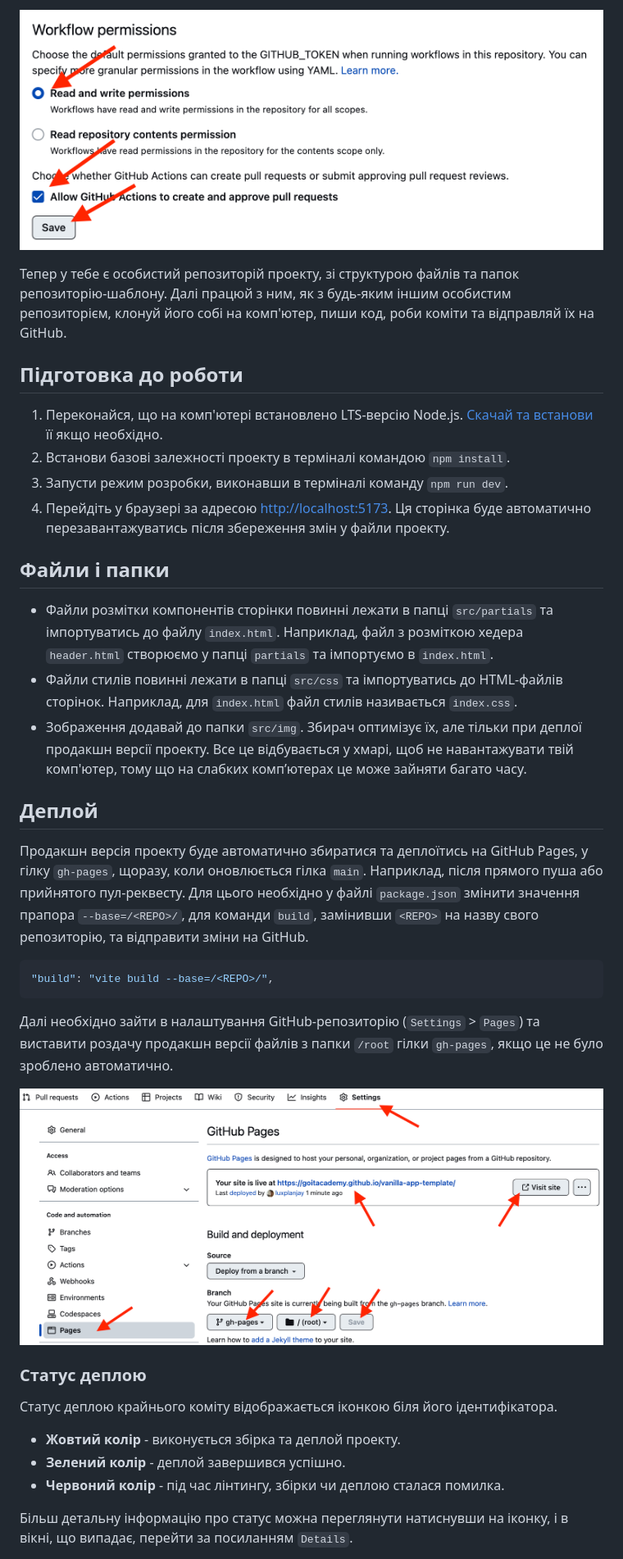
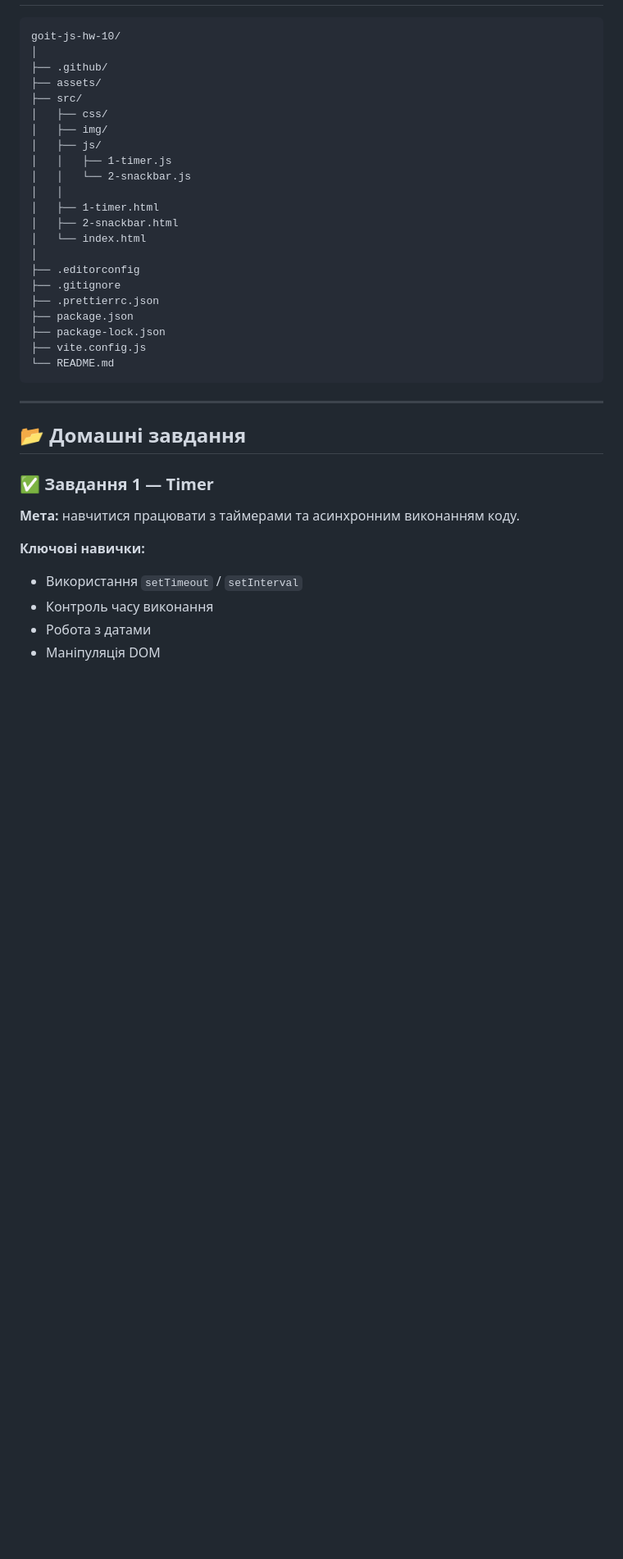
Before and after one commit to achupylko/goit-js-hw-10, a Markdown page: README.md, the part around one of its changes. Shown at 82% size. Drawn GitHub-style; blank space fills up the shorter version.

````diff
--- a/README.md
+++ b/README.md
@@ -29,59 +32,41 @@
 
-![Settings GitHub Actions permissions step 2](./assets/gh-actions-perm-2.png)
-
-Тепер у тебе є особистий репозиторій проекту, зі структурою файлів та папок
-репозиторію-шаблону. Далі працюй з ним, як з будь-яким іншим особистим
-репозиторієм, клонуй його собі на комп'ютер, пиши код, роби коміти та відправляй
-їх на GitHub.
-
-## Підготовка до роботи
-
-1. Переконайся, що на комп'ютері встановлено LTS-версію Node.js.
-   [Скачай та встанови](https://nodejs.org/en/) її якщо необхідно.
-2. Встанови базові залежності проекту в терміналі командою `npm install`.
-3. Запусти режим розробки, виконавши в терміналі команду `npm run dev`.
-4. Перейдіть у браузері за адресою
-   [http://localhost:5173](http://localhost:5173). Ця сторінка буде автоматично
-   перезавантажуватись після збереження змін у файли проекту.
-
-## Файли і папки
-
-- Файли розмітки компонентів сторінки повинні лежати в папці `src/partials` та
-  імпортуватись до файлу `index.html`. Наприклад, файл з розміткою хедера
-  `header.html` створюємо у папці `partials` та імпортуємо в `index.html`.
-- Файли стилів повинні лежати в папці `src/css` та імпортуватись до HTML-файлів
-  сторінок. Наприклад, для `index.html` файл стилів називається `index.css`.
-- Зображення додавай до папки `src/img`. Збирач оптимізує їх, але тільки при
-  деплої продакшн версії проекту. Все це відбувається у хмарі, щоб не
-  навантажувати твій комп'ютер, тому що на слабких компʼютерах це може зайняти
-  багато часу.
-
-## Деплой
-
-Продакшн версія проекту буде автоматично збиратися та деплоїтись на GitHub
-Pages, у гілку `gh-pages`, щоразу, коли оновлюється гілка `main`. Наприклад,
-після прямого пуша або прийнятого пул-реквесту. Для цього необхідно у файлі
-`package.json` змінити значення прапора `--base=/<REPO>/`, для команди `build`,
-замінивши `<REPO>` на назву свого репозиторію, та відправити зміни на GitHub.
-
-```json
-"build": "vite build --base=/<REPO>/",
+```
+goit-js-hw-10/
+│
+├── .github/
+├── assets/
+├── src/
+│   ├── css/
+│   ├── img/
+│   ├── js/
+│   │   ├── 1-timer.js
+│   │   └── 2-snackbar.js
+│   │
+│   ├── 1-timer.html
+│   ├── 2-snackbar.html
+│   └── index.html
+│
+├── .editorconfig
+├── .gitignore
+├── .prettierrc.json
+├── package.json
+├── package-lock.json
+├── vite.config.js
+└── README.md
 ```
 
-Далі необхідно зайти в налаштування GitHub-репозиторію (`Settings` > `Pages`) та
-виставити роздачу продакшн версії файлів з папки `/root` гілки `gh-pages`, якщо
-це не було зроблено автоматично.
+---
 
-![GitHub Pages settings](./assets/repo-settings.png)
+## 📂 Домашні завдання
 
-### Статус деплою
+### ✅ Завдання 1 — Timer
 
-Статус деплою крайнього коміту відображається іконкою біля його ідентифікатора.
+**Мета:** навчитися працювати з таймерами та асинхронним виконанням коду.
 
-- **Жовтий колір** - виконується збірка та деплой проекту.
-- **Зелений колір** - деплой завершився успішно.
-- **Червоний колір** - під час лінтингу, збірки чи деплою сталася помилка.
+**Ключові навички:**
 
-Більш детальну інформацію про статус можна переглянути натиснувши на іконку, і в
-вікні, що випадає, перейти за посиланням `Details`.
+- Використання `setTimeout` / `setInterval`
+- Контроль часу виконання
+- Робота з датами
+- Маніпуляція DOM
 
````
Also changed, not shown: other parts of README.md (+88 -38 lines).
